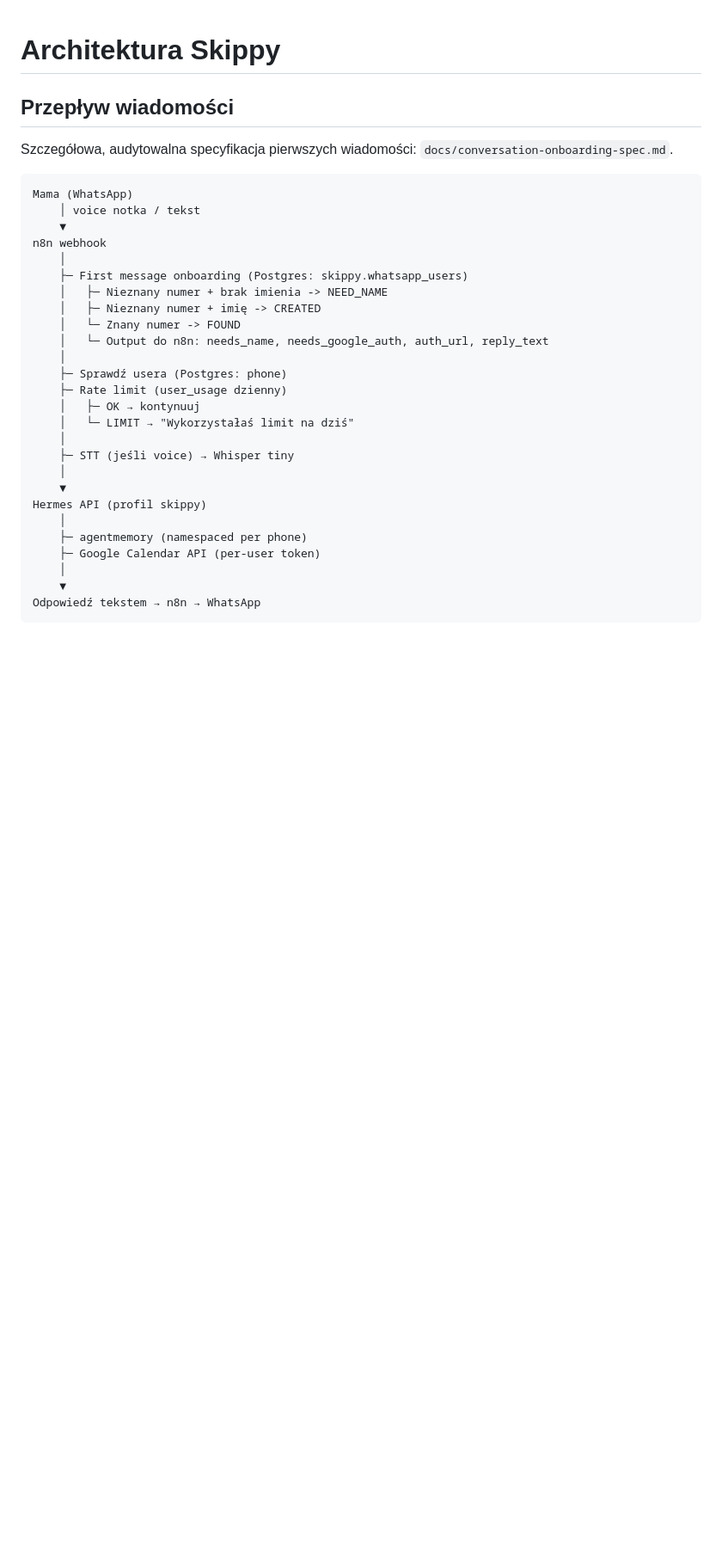
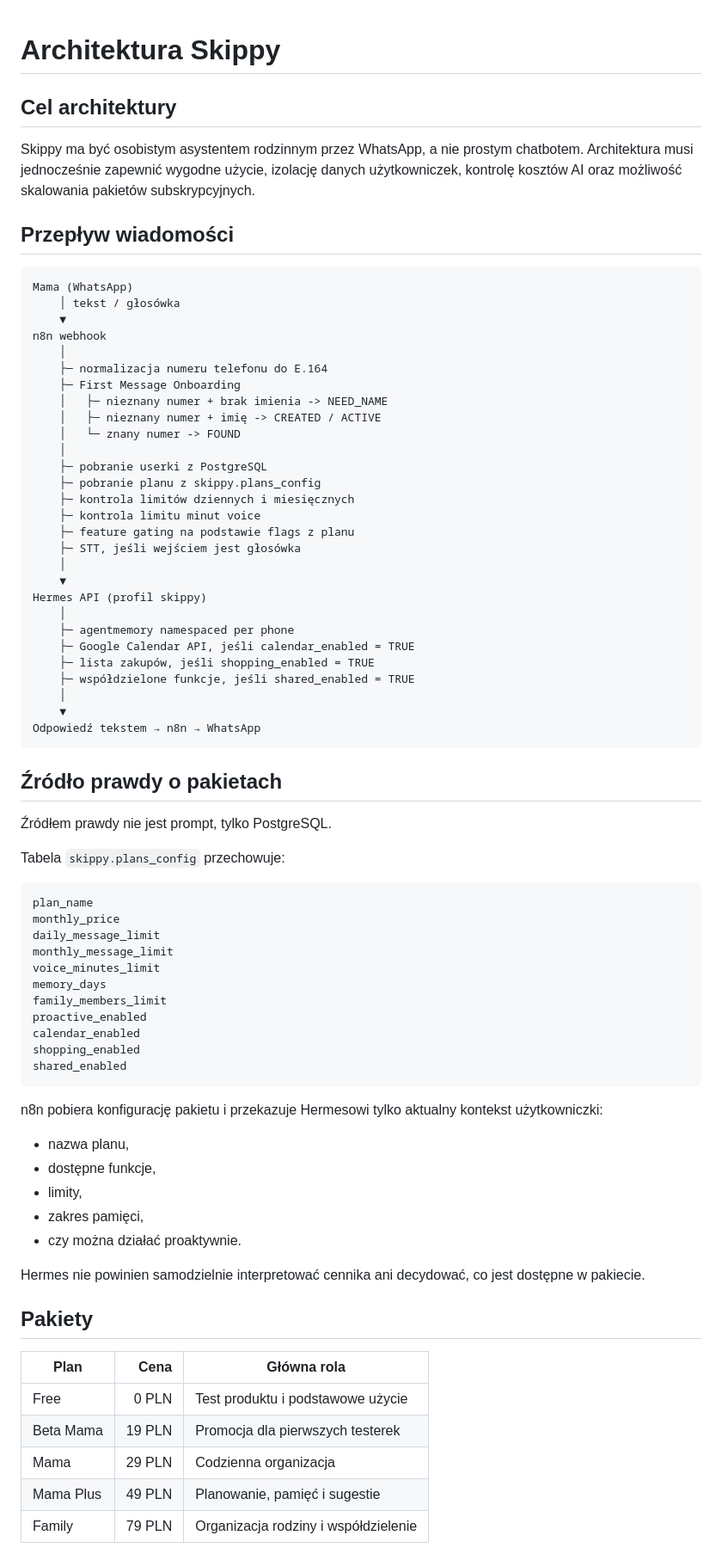
Before and after one commit to kegol/Skippy_plan, a Markdown page: docs/architecture.md, the part around one of its changes. Shown at 86% size. Drawn GitHub-style; blank space fills up the shorter version.

````diff
--- a/docs/architecture.md
+++ b/docs/architecture.md
@@ -1,33 +1,78 @@
 # Architektura Skippy
+
+## Cel architektury
+
+Skippy ma być osobistym asystentem rodzinnym przez WhatsApp, a nie prostym chatbotem. Architektura musi jednocześnie zapewnić wygodne użycie, izolację danych użytkowniczek, kontrolę kosztów AI oraz możliwość skalowania pakietów subskrypcyjnych.
 
 ## Przepływ wiadomości
 
-Szczegółowa, audytowalna specyfikacja pierwszych wiadomości: `docs/conversation-onboarding-spec.md`.
-
 ```
 Mama (WhatsApp)
-    │ voice notka / tekst
+    │ tekst / głosówka
     ▼
 n8n webhook
     │
-    ├─ First message onboarding (Postgres: skippy.whatsapp_users)
-    │   ├─ Nieznany numer + brak imienia -> NEED_NAME
-    │   ├─ Nieznany numer + imię -> CREATED
-    │   └─ Znany numer -> FOUND
-    │   └─ Output do n8n: needs_name, needs_google_auth, auth_url, reply_text
+    ├─ normalizacja numeru telefonu do E.164
+    ├─ First Message Onboarding
+    │   ├─ nieznany numer + brak imienia -> NEED_NAME
+    │   ├─ nieznany numer + imię -> CREATED / ACTIVE
+    │   └─ znany numer -> FOUND
     │
-    ├─ Sprawdź usera (Postgres: phone)
-    ├─ Rate limit (user_usage dzienny)
-    │   ├─ OK → kontynuuj
-    │   └─ LIMIT → "Wykorzystałaś limit na dziś"
-    │
-    ├─ STT (jeśli voice) → Whisper tiny
+    ├─ pobranie userki z PostgreSQL
+    ├─ pobranie planu z skippy.plans_config
+    ├─ kontrola limitów dziennych i miesięcznych
+    ├─ kontrola limitu minut voice
+    ├─ feature gating na podstawie flags z planu
+    ├─ STT, jeśli wejściem jest głosówka
     │
     ▼
 Hermes API (profil skippy)
     │
-    ├─ agentmemory (namespaced per phone)
-    ├─ Google Calendar API (per-user token)
+    ├─ agentmemory namespaced per phone
+    ├─ Google Calendar API, jeśli calendar_enabled = TRUE
+    ├─ lista zakupów, jeśli shopping_enabled = TRUE
+    ├─ współdzielone funkcje, jeśli shared_enabled = TRUE
     │
     ▼
 Odpowiedź tekstem → n8n → WhatsApp
+```
+
+## Źródło prawdy o pakietach
+
+Źródłem prawdy nie jest prompt, tylko PostgreSQL.
+
+Tabela `skippy.plans_config` przechowuje:
+
+```sql
+plan_name
+monthly_price
+daily_message_limit
+monthly_message_limit
+voice_minutes_limit
+memory_days
+family_members_limit
+proactive_enabled
+calendar_enabled
+shopping_enabled
+shared_enabled
+```
+
+n8n pobiera konfigurację pakietu i przekazuje Hermesowi tylko aktualny kontekst użytkowniczki:
+- nazwa planu,
+- dostępne funkcje,
+- limity,
+- zakres pamięci,
+- czy można działać proaktywnie.
+
+Hermes nie powinien samodzielnie interpretować cennika ani decydować, co jest dostępne w pakiecie.
+
+## Pakiety
+
+| Plan | Cena | Główna rola |
+|------|-----:|-------------|
+| Free | 0 PLN | Test produktu i podstawowe użycie |
+| Beta Mama | 19 PLN | Promocja dla pierwszych testerek |
+| Mama | 29 PLN | Codzienna organizacja |
+| Mama Plus | 49 PLN | Planowanie, pamięć i sugestie |
+| Family | 79 PLN | Organizacja rodziny i współdzielenie |
+
````
Also changed, not shown: other parts of docs/architecture.md (+49 -37 lines).
